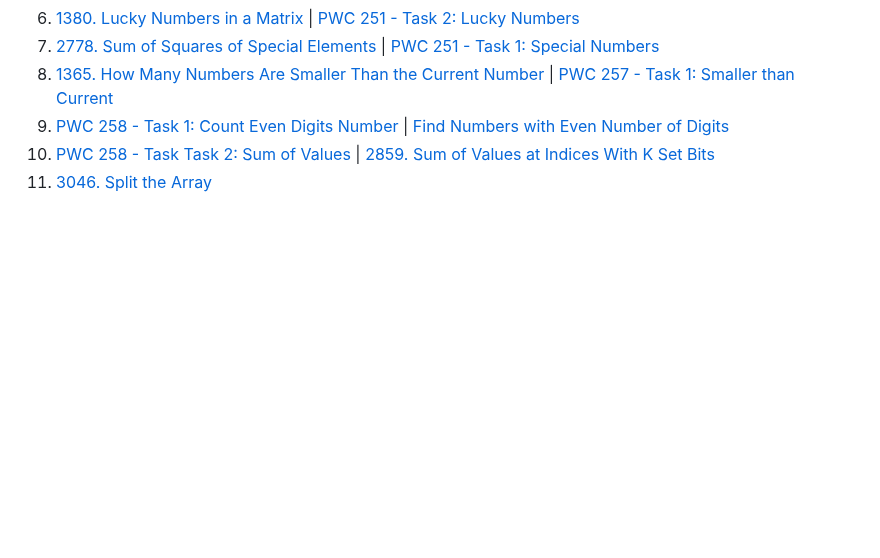
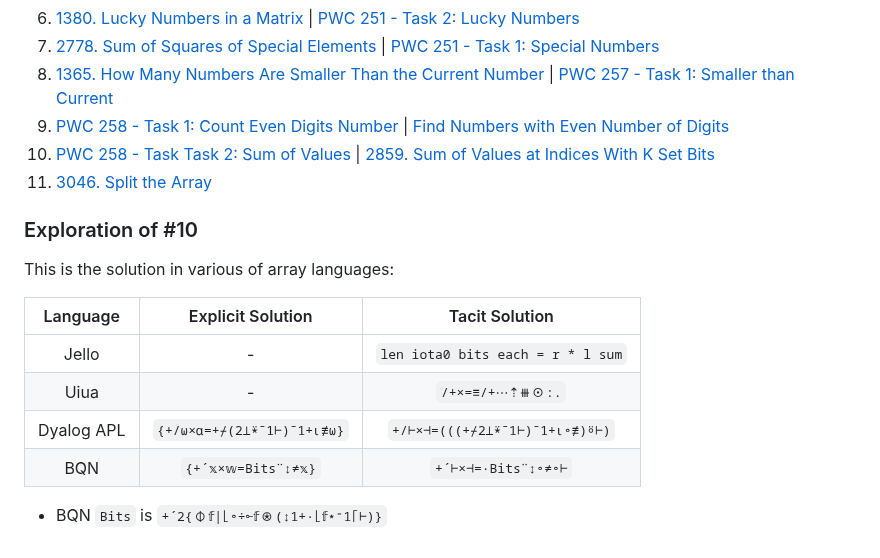
Before and after one commit to codereport/jello, a Markdown page: challenges.md, the part around the change. Drawn GitHub-style; blank space fills up the shorter version.

Commit message:
:memo: exploration of pwc258p2

```diff
--- a/challenges.md
+++ b/challenges.md
@@ -27,3 +27,16 @@
 9. [PWC 258 - Task 1: Count Even Digits Number](https://theweeklychallenge.org/blog/perl-weekly-challenge-258/) | [Find Numbers with Even Number of Digits](https://leetcode.com/problems/find-numbers-with-even-number-of-digits/)
 10. [PWC 258 - Task Task 2: Sum of Values](https://theweeklychallenge.org/blog/perl-weekly-challenge-258/) | [2859. Sum of Values at Indices With K Set Bits](https://leetcode.com/problems/sum-of-values-at-indices-with-k-set-bits/description/)
 11. [3046. Split the Array](https://leetcode.com/contest/weekly-contest-386/problems/split-the-array/)
+
+### Exploration of #10
+
+This is the solution in various of array languages:
+
+|  Language  |     Explicit Solution      |          Tacit Solution           |
+| :--------: | :------------------------: | :-------------------------------: |
+|   Jello    |             -              | `len iota0 bits each = r * l sum` |
+|    Uiua    |             -              |          `/+×=≡/+⋯⇡⧻⊙:.`          |
+| Dyalog APL | `{+/⍵×⍺=+⌿(2⊥⍣¯1⊢)¯1+⍳≢⍵}` |  `+/⊢×⊣=(((+⌿2⊥⍣¯1⊢)¯1+⍳∘≢)⍤⊢)`   |
+|    BQN     |     `{+´𝕩×𝕨=Bits¨↕≠𝕩}`     |        `+´⊢×⊣=·Bits¨↕∘≠∘⊢`        |
+
+* BQN `Bits` is `+´2{⌽𝕗|⌊∘÷⟜𝕗⍟(↕1+·⌊𝕗⋆⁼1⌈⊢)}`
```
